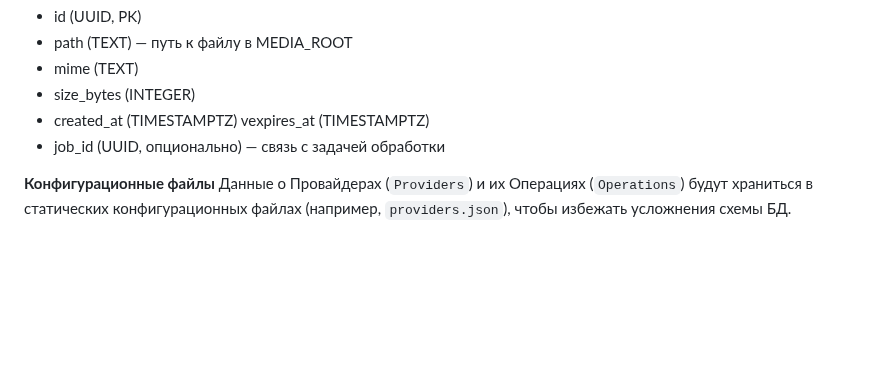
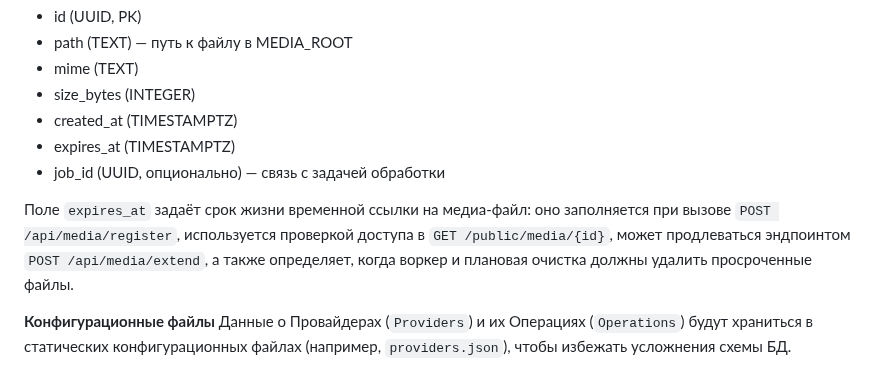
Before and after one commit to nicelight/PhotoChanger_25, a Markdown page: Docs/brief.md, the part around the change. Rendered like a GitHub page; blank space fills up the shorter version.

Commit message:
Fix media_object expires_at field description

```diff
--- a/Docs/brief.md
+++ b/Docs/brief.md
@@ -150,8 +150,12 @@ sequenceDiagram
 * mime (TEXT)
 * size_bytes (INTEGER)
 * created_at (TIMESTAMPTZ)
-vexpires_at (TIMESTAMPTZ)
+* expires_at (TIMESTAMPTZ)
 * job_id (UUID, опционально) — связь с задачей обработки
+
+Поле `expires_at` задаёт срок жизни временной ссылки на медиа-файл: оно заполняется при вызове `POST /api/media/register`,
+используется проверкой доступа в `GET /public/media/{id}`, может продлеваться эндпоинтом `POST /api/media/extend`, а также
+определяет, когда воркер и плановая очистка должны удалить просроченные файлы.
 
 **Конфигурационные файлы**
 Данные о Провайдерах (`Providers`) и их Операциях (`Operations`) будут храниться в статических конфигурационных файлах (например, `providers.json`), чтобы избежать усложнения схемы БД.
```
